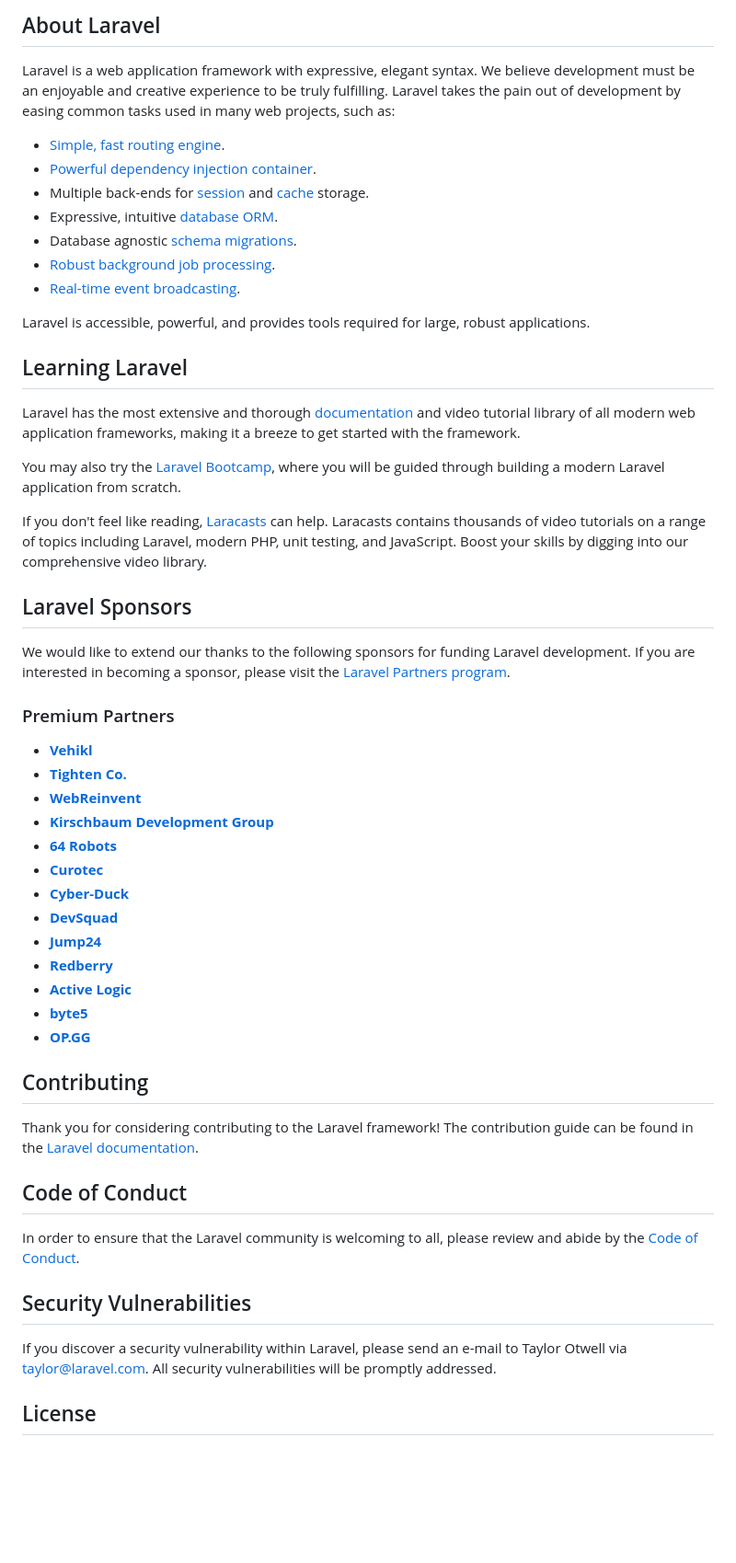
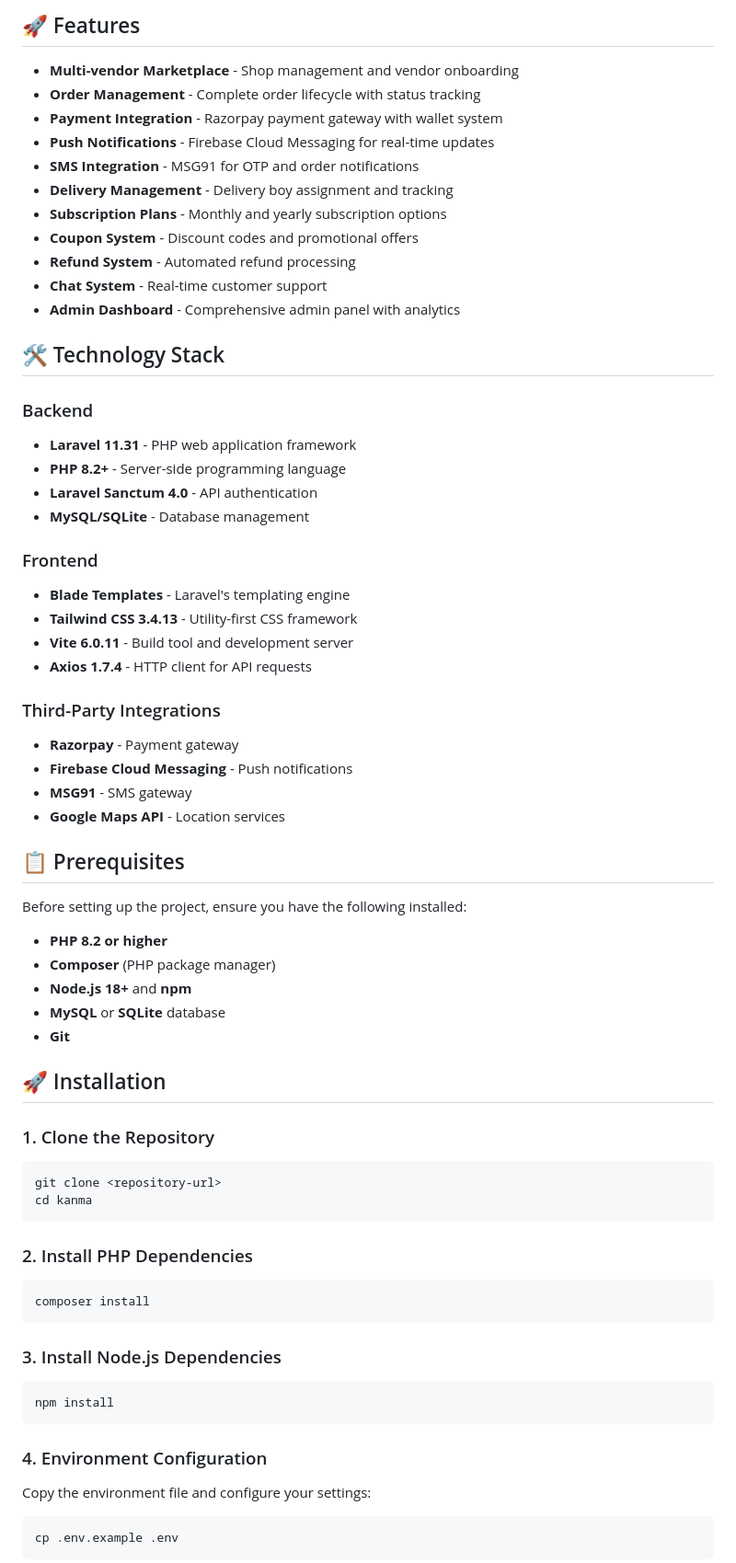
Before and after one commit to srinu-siddanathi/kanma, a Markdown page: README.md, the part around the change printed below. Shown: that part at 92% size. Drawn GitHub-style; blank space fills up the shorter version.

````diff
--- a/README.md
+++ b/README.md
@@ -9,57 +4,74 @@
 
-## About Laravel
+## 🚀 Features
 
-Laravel is a web application framework with expressive, elegant syntax. We believe development must be an enjoyable and creative experience to be truly fulfilling. Laravel takes the pain out of development by easing common tasks used in many web projects, such as:
+- **Multi-vendor Marketplace** - Shop management and vendor onboarding
+- **Order Management** - Complete order lifecycle with status tracking
+- **Payment Integration** - Razorpay payment gateway with wallet system
+- **Push Notifications** - Firebase Cloud Messaging for real-time updates
+- **SMS Integration** - MSG91 for OTP and order notifications
+- **Delivery Management** - Delivery boy assignment and tracking
+- **Subscription Plans** - Monthly and yearly subscription options
+- **Coupon System** - Discount codes and promotional offers
+- **Refund System** - Automated refund processing
+- **Chat System** - Real-time customer support
+- **Admin Dashboard** - Comprehensive admin panel with analytics
 
-- [Simple, fast routing engine](https://laravel.com/docs/routing).
-- [Powerful dependency injection container](https://laravel.com/docs/container).
-- Multiple back-ends for [session](https://laravel.com/docs/session) and [cache](https://laravel.com/docs/cache) storage.
-- Expressive, intuitive [database ORM](https://laravel.com/docs/eloquent).
-- Database agnostic [schema migrations](https://laravel.com/docs/migrations).
-- [Robust background job processing](https://laravel.com/docs/queues).
-- [Real-time event broadcasting](https://laravel.com/docs/broadcasting).
+## 🛠️ Technology Stack
 
-Laravel is accessible, powerful, and provides tools required for large, robust applications.
+### Backend
+- **Laravel 11.31** - PHP web application framework
+- **PHP 8.2+** - Server-side programming language
+- **Laravel Sanctum 4.0** - API authentication
+- **MySQL/SQLite** - Database management
 
-## Learning Laravel
+### Frontend
+- **Blade Templates** - Laravel's templating engine
+- **Tailwind CSS 3.4.13** - Utility-first CSS framework
+- **Vite 6.0.11** - Build tool and development server
+- **Axios 1.7.4** - HTTP client for API requests
 
-Laravel has the most extensive and thorough [documentation](https://laravel.com/docs) and video tutorial library of all modern web application frameworks, making it a breeze to get started with the framework.
+### Third-Party Integrations
+- **Razorpay** - Payment gateway
+- **Firebase Cloud Messaging** - Push notifications
+- **MSG91** - SMS gateway
+- **Google Maps API** - Location services
 
-You may also try the [Laravel Bootcamp](https://bootcamp.laravel.com), where you will be guided through building a modern Laravel application from scratch.
+## 📋 Prerequisites
 
-If you don't feel like reading, [Laracasts](https://laracasts.com) can help. Laracasts contains thousands of video tutorials on a range of topics including Laravel, modern PHP, unit testing, and JavaScript. Boost your skills by digging into our comprehensive video library.
+Before setting up the project, ensure you have the following installed:
 
-## Laravel Sponsors
+- **PHP 8.2 or higher**
+- **Composer** (PHP package manager)
+- **Node.js 18+** and **npm**
+- **MySQL** or **SQLite** database
+- **Git**
 
-We would like to extend our thanks to the following sponsors for funding Laravel development. If you are interested in becoming a sponsor, please visit the [Laravel Partners program](https://partners.laravel.com).
+## 🚀 Installation
 
-### Premium Partners
+### 1. Clone the Repository
 
-- **[Vehikl](https://vehikl.com/)**
-- **[Tighten Co.](https://tighten.co)**
-- **[WebReinvent](https://webreinvent.com/)**
-- **[Kirschbaum Development Group](https://kirschbaumdevelopment.com)**
-- **[64 Robots](https://64robots.com)**
-- **[Curotec](https://www.curotec.com/services/technologies/laravel/)**
-- **[Cyber-Duck](https://cyber-duck.co.uk)**
-- **[DevSquad](https://devsquad.com/hire-laravel-developers)**
-- **[Jump24](https://jump24.co.uk)**
-- **[Redberry](https://redberry.international/laravel/)**
-- **[Active Logic](https://activelogic.com)**
-- **[byte5](https://byte5.de)**
-- **[OP.GG](https://op.gg)**
+```bash
+git clone <repository-url>
+cd kanma
+```
 
-## Contributing
+### 2. Install PHP Dependencies
 
-Thank you for considering contributing to the Laravel framework! The contribution guide can be found in the [Laravel documentation](https://laravel.com/docs/contributions).
+```bash
+composer install
+```
 
-## Code of Conduct
+### 3. Install Node.js Dependencies
 
-In order to ensure that the Laravel community is welcoming to all, please review and abide by the [Code of Conduct](https://laravel.com/docs/contributions#code-of-conduct).
+```bash
+npm install
+```
 
-## Security Vulnerabilities
+### 4. Environment Configuration
 
-If you discover a security vulnerability within Laravel, please send an e-mail to Taylor Otwell via [taylor@laravel.com](mailto:taylor@laravel.com). All security vulnerabilities will be promptly addressed.
+Copy the environment file and configure your settings:
 
-## License
+```bash
+cp .env.example .env
+```
 
````
Also changed, not shown: other parts of README.md (+284 -8 lines).
